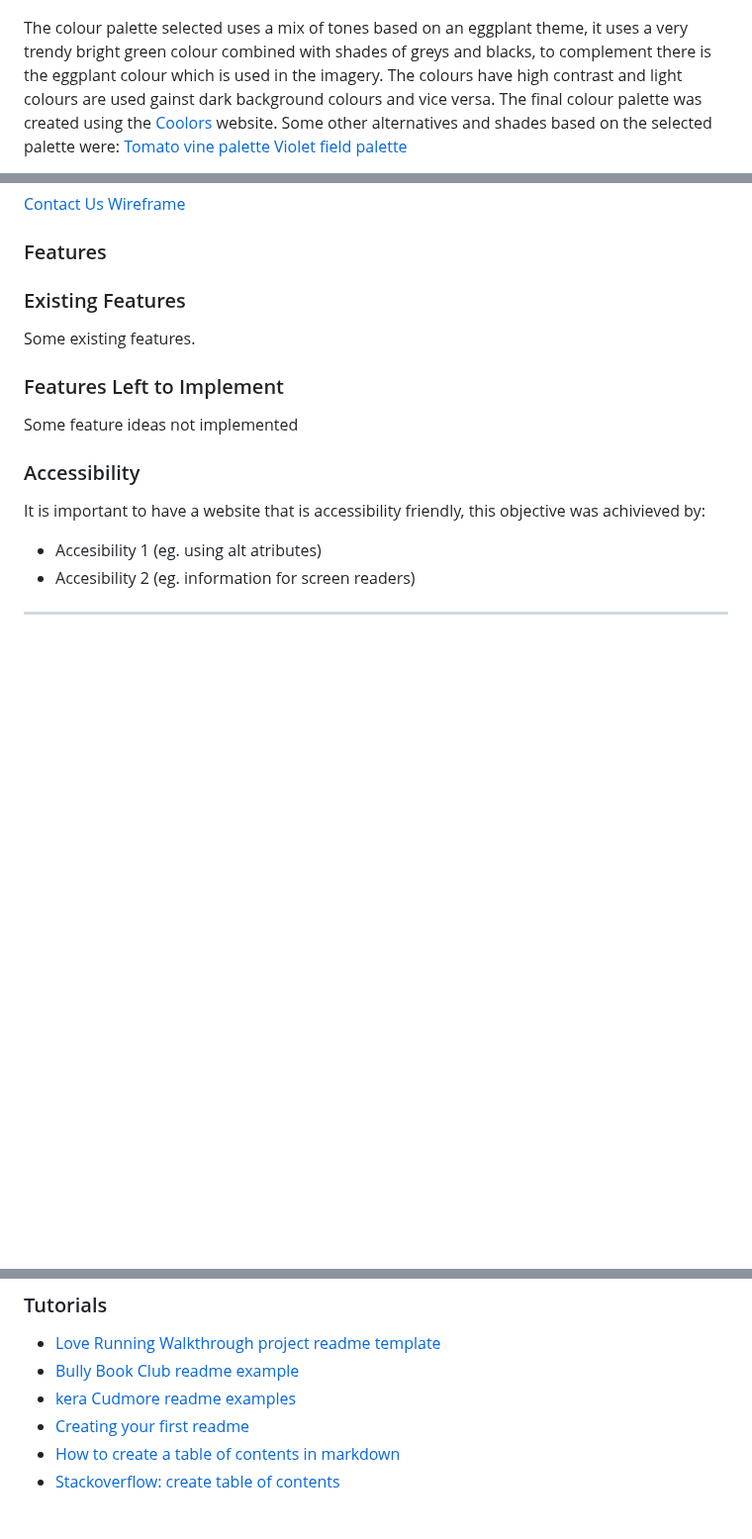
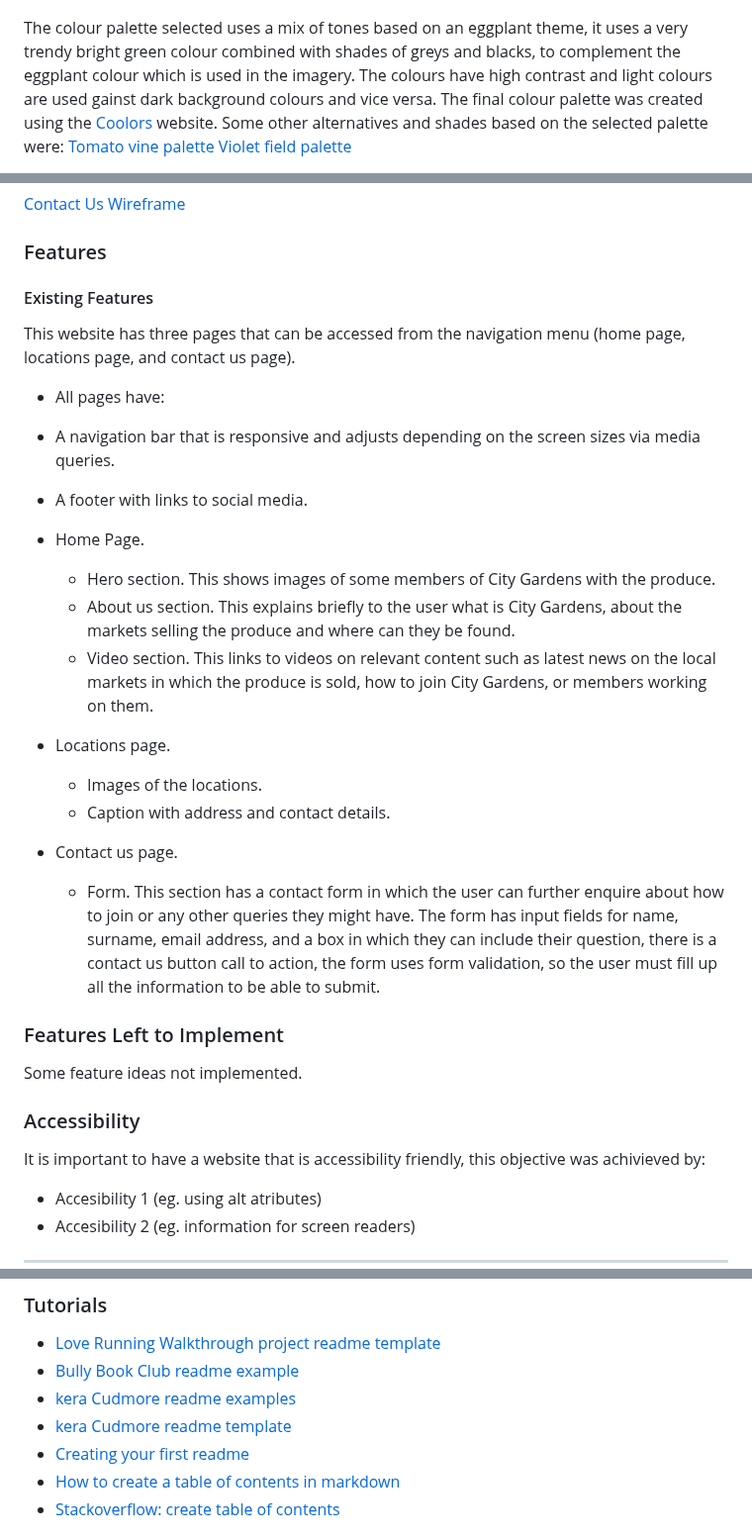
Before and after one commit to Zest-studi-o/P01-Allotment-gardens, a Markdown page: README.md, 3 parts joined by grey strips. Shown at 99% size. Rendered like a GitHub page; blank space fills up the shorter version.

Commit message:
Add planned features to existing features in readme file

```diff
--- a/README.md
+++ b/README.md
@@ -90,7 +90,7 @@ They are free but to be able to join members need to be active in the community
 
 ![Eggplant palette](assets/images/readme-images/palette-eggplant.png)
 
-The colour palette selected uses a mix of tones based on an eggplant theme, it uses a very trendy bright green colour combined with shades of greys and blacks, to complement there is the eggplant colour which is used in the imagery. The colours have high contrast and light colours are used gainst dark background colours and vice versa.
+The colour palette selected uses a mix of tones based on an eggplant theme, it uses a very trendy bright green colour combined with shades of greys and blacks, to complement the eggplant colour which is used in the imagery. The colours have high contrast and light colours are used gainst dark background colours and vice versa.
 The final colour palette was created using the [Coolors](https://coolors.co/) website.
 Some other alternatives and shades based on the selected palette were:
 [Tomato vine palette](assets/images/readme-images/palette-tomato-vine.png)
@@ -119,11 +119,31 @@ Wireframes for desktop, tablet and mobile versions as follows:
 
 ### Features
 
-### Existing Features
-Some existing features.
+#### Existing Features
+This website has three pages that can be accessed from the navigation menu (home page, locations page, and contact us page).
+
+* All pages have:
+ * A navigation bar that is responsive and adjusts depending on the screen sizes via media queries.
+ * A footer with links to social media.
+
+* Home Page.
+  * Hero section.
+  This shows images of some members of City Gardens with the produce.
+  * About us section.
+  This explains briefly to the user what is City Gardens, about the markets selling the produce and where can they be found.
+  * Video section.
+  This links to videos on relevant content such as latest news on the local markets in which the produce is sold, how to join City Gardens, or members working on them.
+
+* Locations page.
+  * Images of the locations.
+  * Caption with address and contact details.
+
+* Contact us page.
+  * Form.
+  This section has a contact form in which the user can further enquire about how to join or any other queries they might have. The form has input fields for name, surname, email address, and a box in which they can include their question, there is a contact us button call to action, the form uses form validation, so the user must fill up all the information to be able to submit.
 
 ### Features Left to Implement
-Some feature ideas not implemented
+Some feature ideas not implemented.
 
 ### Accessibility
 It is important to have a website that is accessibility friendly, this objective was achivieved by:
@@ -191,6 +211,7 @@ Document known bugs and explain why they were not fixed.
 * [Love Running Walkthrough project readme template](https://github.com/Code-Institute-Solutions/readme-template)
 * [Bully Book Club readme example](https://github.com/kera-cudmore/Bully-Book-Club/blob/main/README.md)
 * [kera Cudmore readme examples](https://github.com/kera-cudmore/readme-examples)
+* [kera Cudmore readme template](https://github.com/kera-cudmore/readme-examples/blob/main/milestone1-readme.md)
 * [Creating your first readme](https://www.youtube.com/watch?v=XbYJ4VlhSnY&ab_channel=CodeInstitute)
 * [How to create a table of contents in markdown](https://www.youtube.com/watch?v=6V5yaVhK_hE&ab_channel=LinuxWorkshop)
 * [Stackoverflow: create table of contents](https://stackoverflow.com/questions/11948245/markdown-to-create-pages-and-table-of-contents)
```
